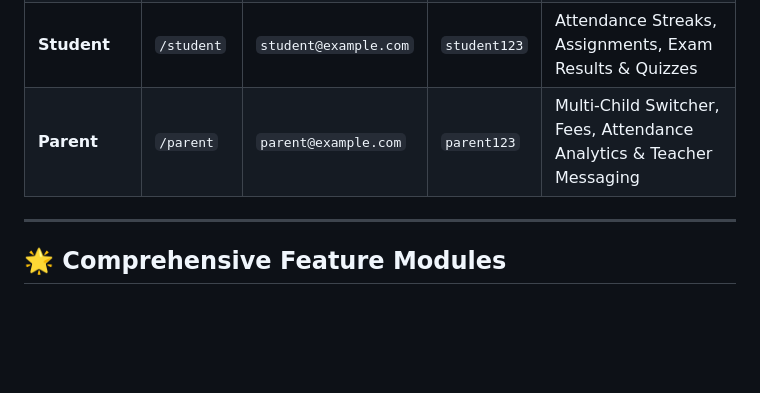
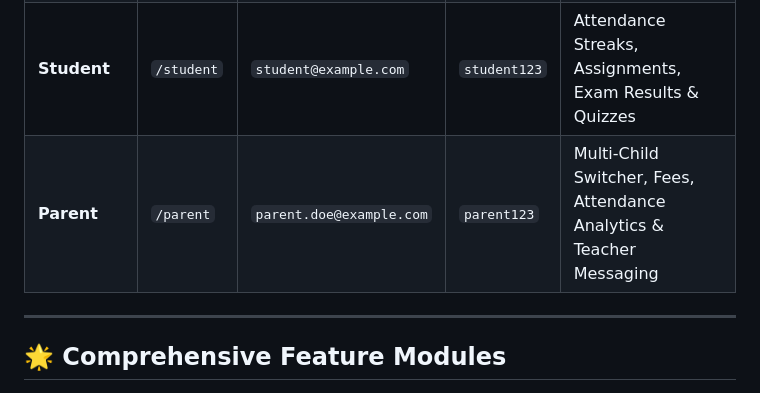
Before and after one commit to vikranth7871/Attendance_App, a Markdown page: README.md, the part around the change. GitHub-like rendering; blank space fills up the shorter version.

Commit message:
docs: update Parent login credentials in README.md to parent.doe@example.com

```diff
--- a/README.md
+++ b/README.md
@@ -17,7 +17,7 @@ Access all 4 role portals using pre-configured test accounts:
 | **System Admin** | `/admin` | `admin@example.com` | `admin123` | Full Administrative, User Management & Leave Approvals |
 | **Educator / Teacher** | `/teacher` | `teacher@example.com` | `teacher123` | Timetable, Mark Attendance, Assignments, Exams & Parent Inbox |
 | **Student** | `/student` | `student@example.com` | `student123` | Attendance Streaks, Assignments, Exam Results & Quizzes |
-| **Parent** | `/parent` | `parent@example.com` | `parent123` | Multi-Child Switcher, Fees, Attendance Analytics & Teacher Messaging |
+| **Parent** | `/parent` | `parent.doe@example.com` | `parent123` | Multi-Child Switcher, Fees, Attendance Analytics & Teacher Messaging |
 
 ---
 
```
